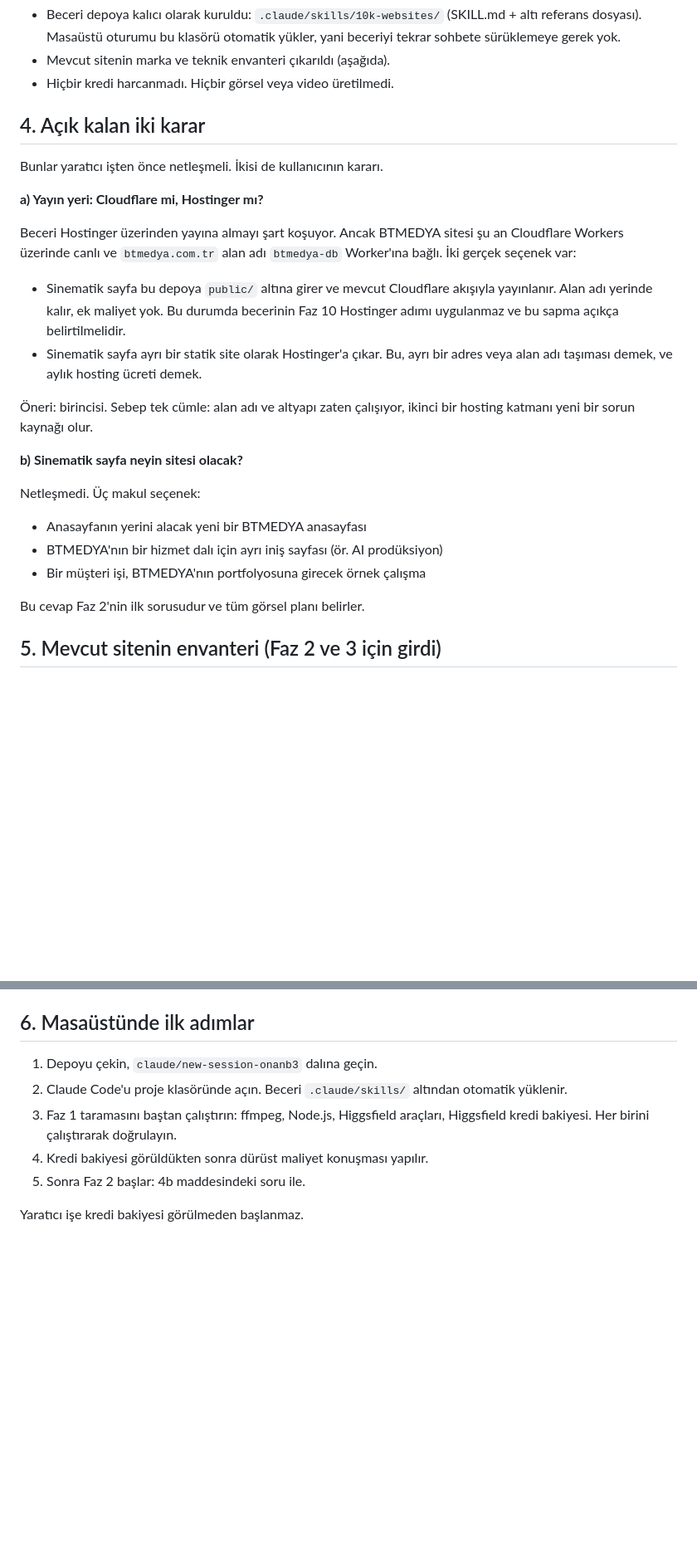
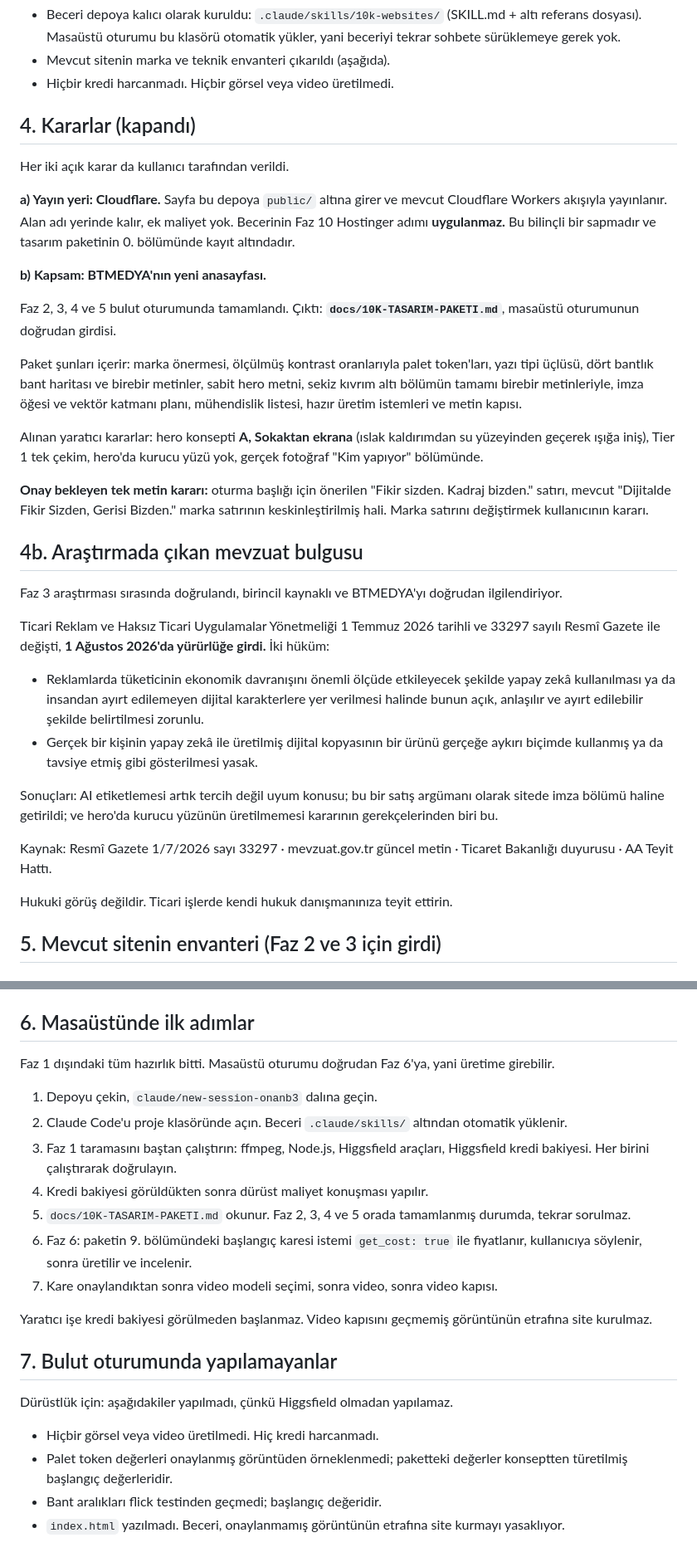
Before and after one commit to BTmedyajans/Btmedya-Ajans, a Markdown page: docs/10K-SINEMATIK-SITE-DEVIR.md, 2 parts joined by grey strips. Shown at 83% size. Drawn GitHub-style; blank space fills up the shorter version.

```diff
--- a/docs/10K-SINEMATIK-SITE-DEVIR.md
+++ b/docs/10K-SINEMATIK-SITE-DEVIR.md
@@ -42,33 +42,55 @@ bir doğrulama değildir.
 - Mevcut sitenin marka ve teknik envanteri çıkarıldı (aşağıda).
 - Hiçbir kredi harcanmadı. Hiçbir görsel veya video üretilmedi.
 
-## 4. Açık kalan iki karar
+## 4. Kararlar (kapandı)
 
-Bunlar yaratıcı işten önce netleşmeli. İkisi de kullanıcının kararı.
+Her iki açık karar da kullanıcı tarafından verildi.
 
-**a) Yayın yeri: Cloudflare mi, Hostinger mı?**
+**a) Yayın yeri: Cloudflare.** Sayfa bu depoya `public/` altına girer ve mevcut
+Cloudflare Workers akışıyla yayınlanır. Alan adı yerinde kalır, ek maliyet yok.
+Becerinin Faz 10 Hostinger adımı **uygulanmaz.** Bu bilinçli bir sapmadır ve tasarım
+paketinin 0. bölümünde kayıt altındadır.
 
-Beceri Hostinger üzerinden yayına almayı şart koşuyor. Ancak BTMEDYA sitesi şu an
-Cloudflare Workers üzerinde canlı ve `btmedya.com.tr` alan adı `btmedya-db`
-Worker'ına bağlı. İki gerçek seçenek var:
+**b) Kapsam: BTMEDYA'nın yeni anasayfası.**
 
-- Sinematik sayfa bu depoya `public/` altına girer ve mevcut Cloudflare akışıyla
-  yayınlanır. Alan adı yerinde kalır, ek maliyet yok. Bu durumda becerinin Faz 10
-  Hostinger adımı uygulanmaz ve bu sapma açıkça belirtilmelidir.
-- Sinematik sayfa ayrı bir statik site olarak Hostinger'a çıkar. Bu, ayrı bir
-  adres veya alan adı taşıması demek, ve aylık hosting ücreti demek.
+Faz 2, 3, 4 ve 5 bulut oturumunda tamamlandı. Çıktı:
+**`docs/10K-TASARIM-PAKETI.md`**, masaüstü oturumunun doğrudan girdisi.
 
-Öneri: birincisi. Sebep tek cümle: alan adı ve altyapı zaten çalışıyor, ikinci bir
-hosting katmanı yeni bir sorun kaynağı olur.
+Paket şunları içerir: marka önermesi, ölçülmüş kontrast oranlarıyla palet token'ları,
+yazı tipi üçlüsü, dört bantlık bant haritası ve birebir metinler, sabit hero metni,
+sekiz kıvrım altı bölümün tamamı birebir metinleriyle, imza öğesi ve vektör katmanı
+planı, mühendislik listesi, hazır üretim istemleri ve metin kapısı.
 
-**b) Sinematik sayfa neyin sitesi olacak?**
+Alınan yaratıcı kararlar: hero konsepti **A, Sokaktan ekrana** (ıslak kaldırımdan
+su yüzeyinden geçerek ışığa iniş), Tier 1 tek çekim, hero'da kurucu yüzü yok,
+gerçek fotoğraf "Kim yapıyor" bölümünde.
 
-Netleşmedi. Üç makul seçenek:
-- Anasayfanın yerini alacak yeni bir BTMEDYA anasayfası
-- BTMEDYA'nın bir hizmet dalı için ayrı iniş sayfası (ör. AI prodüksiyon)
-- Bir müşteri işi, BTMEDYA'nın portfolyosuna girecek örnek çalışma
+**Onay bekleyen tek metin kararı:** oturma başlığı için önerilen
+"Fikir sizden. Kadraj bizden." satırı, mevcut "Dijitalde Fikir Sizden, Gerisi Bizden."
+marka satırının keskinleştirilmiş hali. Marka satırını değiştirmek kullanıcının kararı.
 
-Bu cevap Faz 2'nin ilk sorusudur ve tüm görsel planı belirler.
+## 4b. Araştırmada çıkan mevzuat bulgusu
+
+Faz 3 araştırması sırasında doğrulandı, birincil kaynaklı ve BTMEDYA'yı doğrudan
+ilgilendiriyor.
+
+Ticari Reklam ve Haksız Ticari Uygulamalar Yönetmeliği 1 Temmuz 2026 tarihli ve 33297
+sayılı Resmî Gazete ile değişti, **1 Ağustos 2026'da yürürlüğe girdi.** İki hüküm:
+
+- Reklamlarda tüketicinin ekonomik davranışını önemli ölçüde etkileyecek şekilde yapay
+  zekâ kullanılması ya da insandan ayırt edilemeyen dijital karakterlere yer verilmesi
+  halinde bunun açık, anlaşılır ve ayırt edilebilir şekilde belirtilmesi zorunlu.
+- Gerçek bir kişinin yapay zekâ ile üretilmiş dijital kopyasının bir ürünü gerçeğe
+  aykırı biçimde kullanmış ya da tavsiye etmiş gibi gösterilmesi yasak.
+
+Sonuçları: AI etiketlemesi artık tercih değil uyum konusu; bu bir satış argümanı olarak
+sitede imza bölümü haline getirildi; ve hero'da kurucu yüzünün üretilmemesi kararının
+gerekçelerinden biri bu.
+
+Kaynak: Resmî Gazete 1/7/2026 sayı 33297 · mevzuat.gov.tr güncel metin ·
+Ticaret Bakanlığı duyurusu · AA Teyit Hattı.
+
+Hukuki görüş değildir. Ticari işlerde kendi hukuk danışmanınıza teyit ettirin.
 
 ## 5. Mevcut sitenin envanteri (Faz 2 ve 3 için girdi)
 
@@ -108,12 +130,31 @@ gerektirmez, sadece ffmpeg işidir.
 
 ## 6. Masaüstünde ilk adımlar
 
+Faz 1 dışındaki tüm hazırlık bitti. Masaüstü oturumu doğrudan Faz 6'ya, yani üretime
+girebilir.
+
 1. Depoyu çekin, `claude/new-session-onanb3` dalına geçin.
 2. Claude Code'u proje klasöründe açın. Beceri `.claude/skills/` altından
    otomatik yüklenir.
 3. Faz 1 taramasını baştan çalıştırın: ffmpeg, Node.js, Higgsfield araçları,
    Higgsfield kredi bakiyesi. Her birini çalıştırarak doğrulayın.
 4. Kredi bakiyesi görüldükten sonra dürüst maliyet konuşması yapılır.
-5. Sonra Faz 2 başlar: 4b maddesindeki soru ile.
+5. `docs/10K-TASARIM-PAKETI.md` okunur. Faz 2, 3, 4 ve 5 orada tamamlanmış durumda,
+   tekrar sorulmaz.
+6. Faz 6: paketin 9. bölümündeki başlangıç karesi istemi `get_cost: true` ile
+   fiyatlanır, kullanıcıya söylenir, sonra üretilir ve incelenir.
+7. Kare onaylandıktan sonra video modeli seçimi, sonra video, sonra video kapısı.
 
-Yaratıcı işe kredi bakiyesi görülmeden başlanmaz.
+Yaratıcı işe kredi bakiyesi görülmeden başlanmaz. Video kapısını geçmemiş
+görüntünün etrafına site kurulmaz.
+
+## 7. Bulut oturumunda yapılamayanlar
+
+Dürüstlük için: aşağıdakiler yapılmadı, çünkü Higgsfield olmadan yapılamaz.
+
+- Hiçbir görsel veya video üretilmedi. Hiç kredi harcanmadı.
+- Palet token değerleri onaylanmış görüntüden örneklenmedi; paketteki değerler
+  konseptten türetilmiş başlangıç değerleridir.
+- Bant aralıkları flick testinden geçmedi; başlangıç değeridir.
+- `index.html` yazılmadı. Beceri, onaylanmamış görüntünün etrafına site kurmayı
+  yasaklıyor.
```
Also changed, not shown: other parts of docs/10K-SINEMATIK-SITE-DEVIR.md (+1 -1 lines), docs/10K-TASARIM-PAKETI.md (added, +401 -0 lines).
